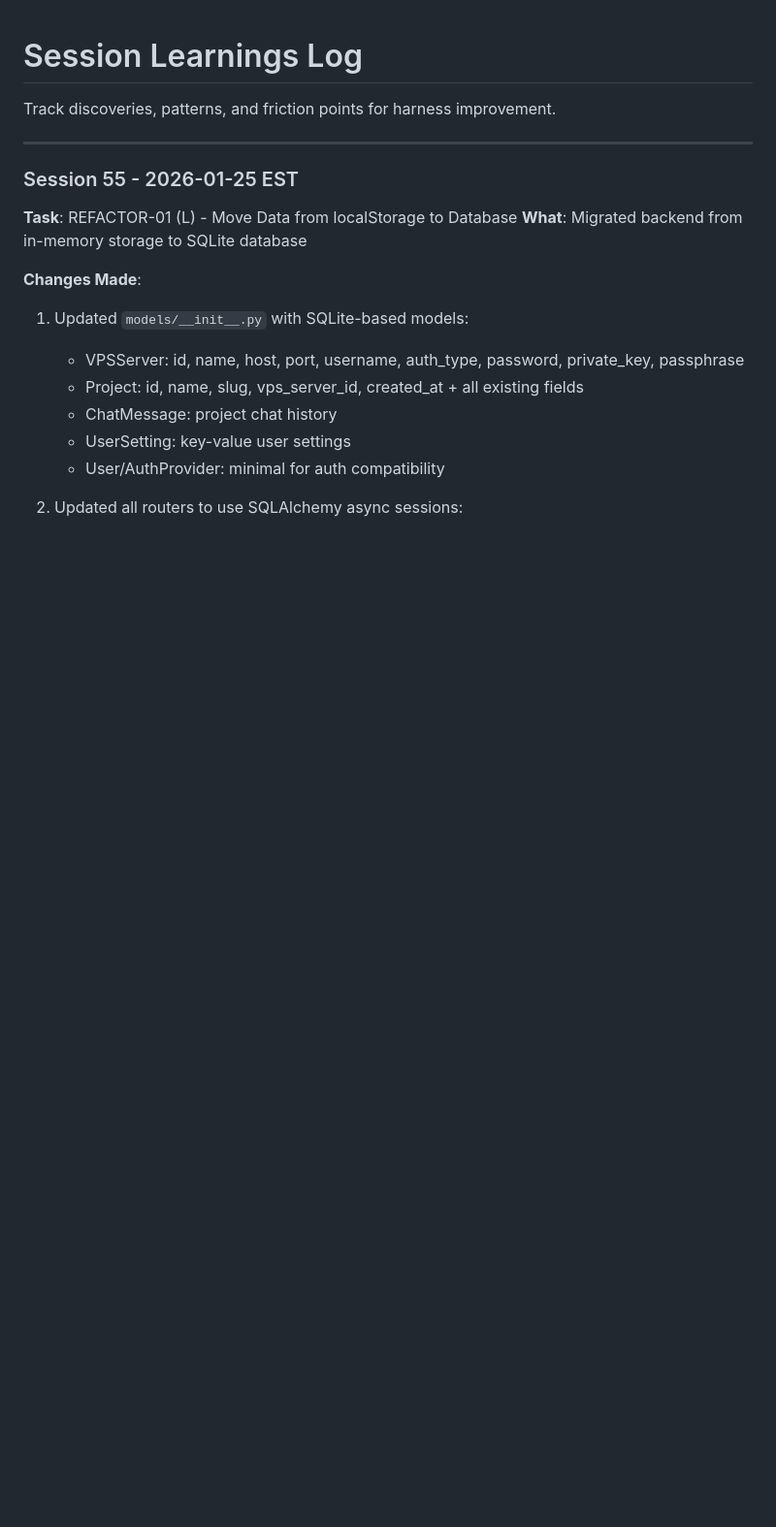
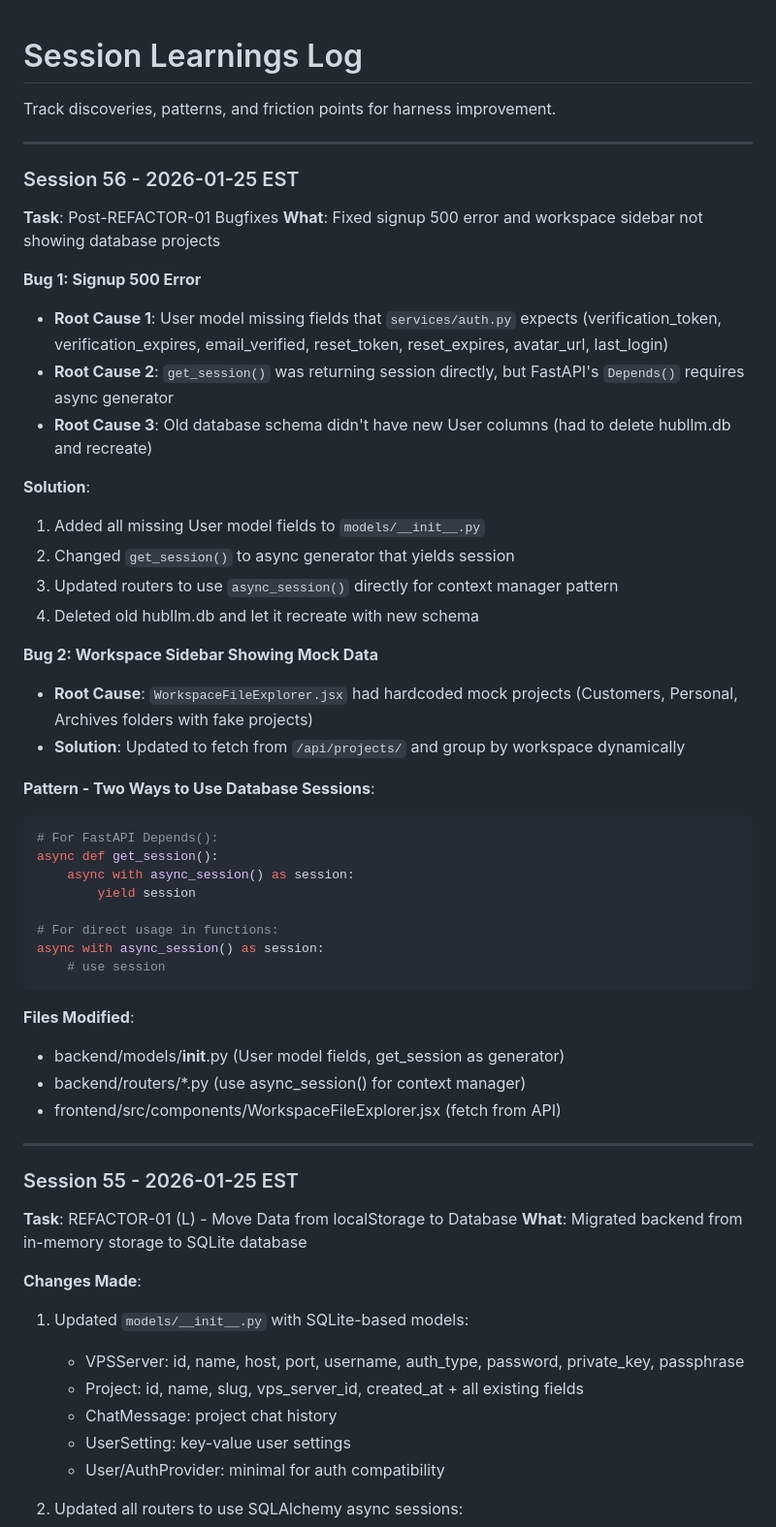
Before and after one commit to stefans71/Hub-LLM, a Markdown page: harness/learnings.md, the part around the change. Shown at 97% size. Rendered like a GitHub page; blank space fills up the shorter version.

Commit message:
docs: add session 56 learnings for post-refactor bugfixes
Co-Authored-By: Claude Opus 4.5 <noreply@anthropic.com>

````diff
--- a/harness/learnings.md
+++ b/harness/learnings.md
@@ -1,6 +1,44 @@
 # Session Learnings Log
 
 Track discoveries, patterns, and friction points for harness improvement.
+
+---
+
+### Session 56 - 2026-01-25 EST
+**Task**: Post-REFACTOR-01 Bugfixes
+**What**: Fixed signup 500 error and workspace sidebar not showing database projects
+
+**Bug 1: Signup 500 Error**
+- **Root Cause 1**: User model missing fields that `services/auth.py` expects (verification_token, verification_expires, email_verified, reset_token, reset_expires, avatar_url, last_login)
+- **Root Cause 2**: `get_session()` was returning session directly, but FastAPI's `Depends()` requires async generator
+- **Root Cause 3**: Old database schema didn't have new User columns (had to delete hubllm.db and recreate)
+
+**Solution**:
+1. Added all missing User model fields to `models/__init__.py`
+2. Changed `get_session()` to async generator that yields session
+3. Updated routers to use `async_session()` directly for context manager pattern
+4. Deleted old hubllm.db and let it recreate with new schema
+
+**Bug 2: Workspace Sidebar Showing Mock Data**
+- **Root Cause**: `WorkspaceFileExplorer.jsx` had hardcoded mock projects (Customers, Personal, Archives folders with fake projects)
+- **Solution**: Updated to fetch from `/api/projects/` and group by workspace dynamically
+
+**Pattern - Two Ways to Use Database Sessions**:
+```python
+# For FastAPI Depends():
+async def get_session():
+    async with async_session() as session:
+        yield session
+
+# For direct usage in functions:
+async with async_session() as session:
+    # use session
+```
+
+**Files Modified**:
+- backend/models/__init__.py (User model fields, get_session as generator)
+- backend/routers/*.py (use async_session() for context manager)
+- frontend/src/components/WorkspaceFileExplorer.jsx (fetch from API)
 
 ---
 
````
